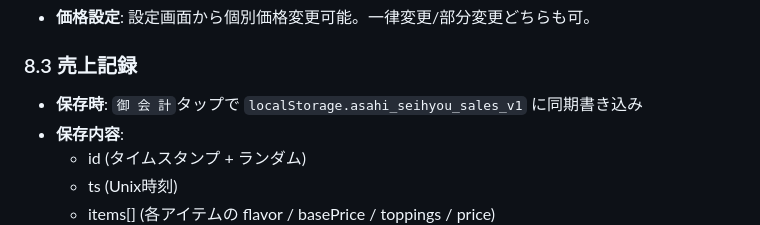
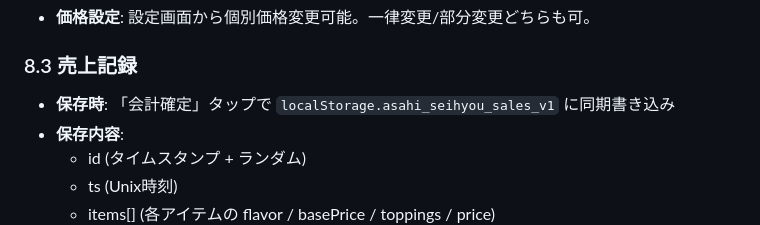
Before and after one commit to puti1982/asahi-seihyou-pos, a Markdown page: PROJECT_CONTEXT.md, the part around the change. Rendered like a GitHub page.

Commit message:
auto-save: 2026-04-28 00:57:50

```diff
--- a/PROJECT_CONTEXT.md
+++ b/PROJECT_CONTEXT.md
@@ -256,7 +256,7 @@ cd ..
 
 ### 8.3 売上記録
 
-- **保存時**: `御 会 計`タップで `localStorage.asahi_seihyou_sales_v1` に同期書き込み
+- **保存時**: 「会計確定」タップで `localStorage.asahi_seihyou_sales_v1` に同期書き込み
 - **保存内容**:
   - id (タイムスタンプ + ランダム)
   - ts (Unix時刻)
```
